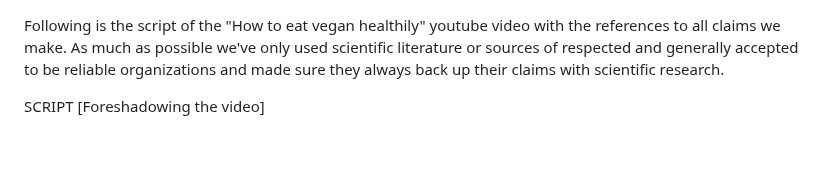
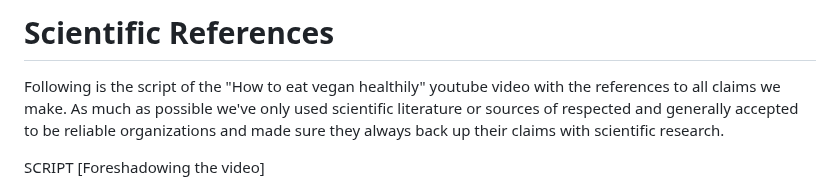
Before and after one commit to schipeltaper/veganexplainer, a Markdown page: index.md, the part around the change. GitHub-like rendering; blank space fills up the shorter version.

```diff
--- a/index.md
+++ b/index.md
@@ -1,3 +1,5 @@
+# Scientific References
+
 Following is the script of the "How to eat vegan healthily" youtube video with the references to all claims we make. As much as possible we've only used scientific literature or sources of respected and generally accepted to be reliable organizations and made sure they always back up their claims with scientific research.
 
 SCRIPT
```
